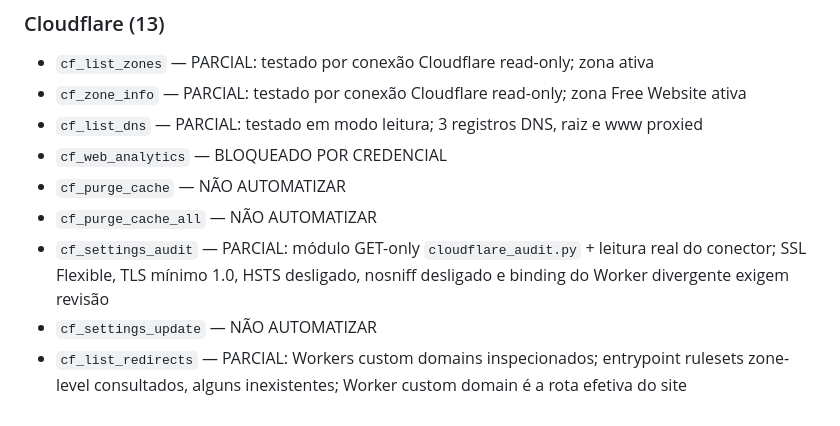
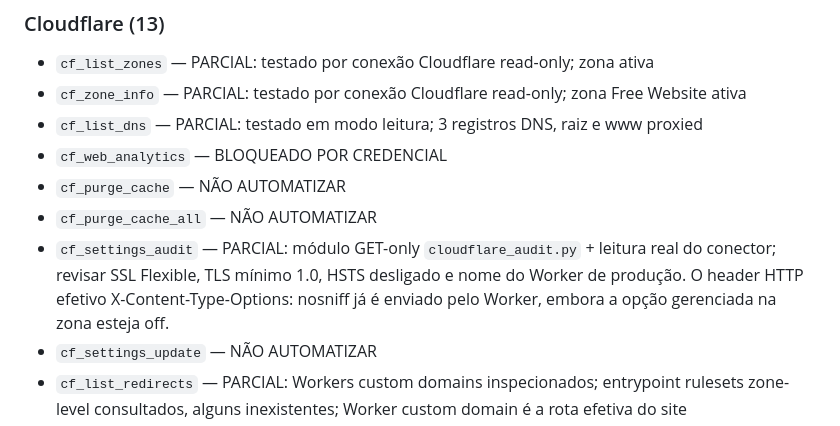
Before and after one commit to clinicasaopauloparnamirim-coder/clinica-sao-paulo-site, a Markdown page: tools/seo-gauntlet/PARITY_ROADMAP.md, the part around the change. Drawn GitHub-style.

Commit message:
docs: reconcile Cloudflare findings with effective response headers

```diff
--- a/tools/seo-gauntlet/PARITY_ROADMAP.md
+++ b/tools/seo-gauntlet/PARITY_ROADMAP.md
@@ -53,7 +53,7 @@ Status key:
 - `cf_web_analytics` — BLOQUEADO POR CREDENCIAL
 - `cf_purge_cache` — NÃO AUTOMATIZAR
 - `cf_purge_cache_all` — NÃO AUTOMATIZAR
-- `cf_settings_audit` — PARCIAL: módulo GET-only `cloudflare_audit.py` + leitura real do conector; SSL Flexible, TLS mínimo 1.0, HSTS desligado, nosniff desligado e binding do Worker divergente exigem revisão
+- `cf_settings_audit` — PARCIAL: módulo GET-only `cloudflare_audit.py` + leitura real do conector; revisar SSL Flexible, TLS mínimo 1.0, HSTS desligado e nome do Worker de produção. O header HTTP efetivo X-Content-Type-Options: nosniff já é enviado pelo Worker, embora a opção gerenciada na zona esteja off.
 - `cf_settings_update` — NÃO AUTOMATIZAR
 - `cf_list_redirects` — PARCIAL: Workers custom domains inspecionados; entrypoint rulesets zone-level consultados, alguns inexistentes; Worker custom domain é a rota efetiva do site
 - `cf_create_redirect` — NÃO AUTOMATIZAR
```
